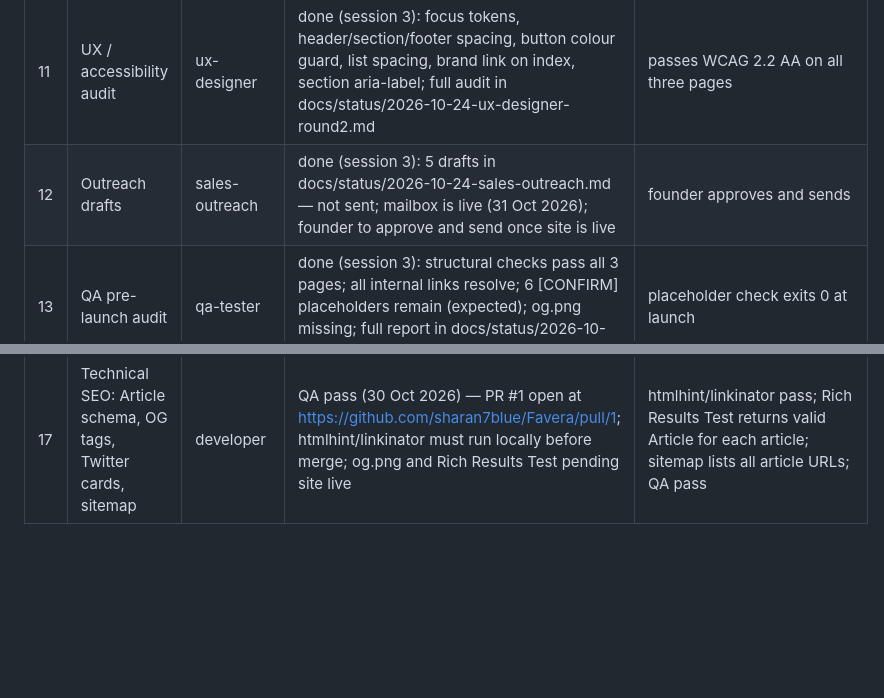
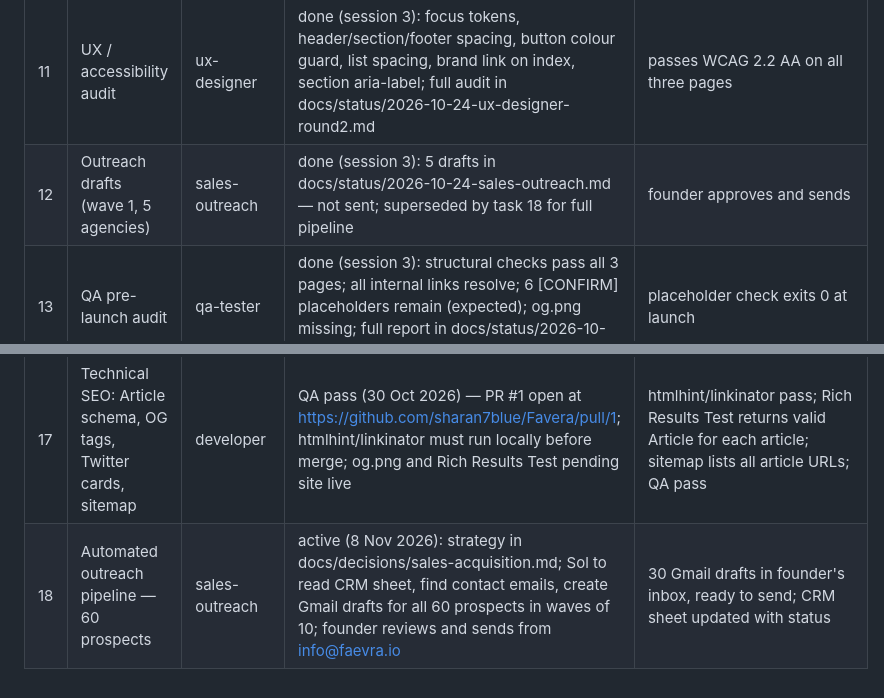
Before and after one commit to sharan7blue/Favera, a Markdown page: docs/status/board.md, 2 parts joined by grey strips. GitHub-like rendering; blank space fills up the shorter version.

Commit message:
Add task 18: automated outreach pipeline; activate sales priority
Co-Authored-By: Claude Sonnet 4.6 <noreply@anthropic.com>
Claude-Session: https://claude.ai/code/session_01HGkyNSQygYaupcJc1Sx6hU

```diff
--- a/docs/status/board.md
+++ b/docs/status/board.md
@@ -15,9 +15,10 @@ Only the project manager reassigns tasks. One line per task: owner, status, link
 | 9 | Terms page | copywriter | stub committed; 2 [CONFIRM] groups remain — Gate 1 items | live alongside privacy page before any access request |
 | 10 | SEO audit | seo-specialist | done (session 3): title tags, OG tags, meta descriptions updated; robots.txt and sitemap.xml added; favicon.svg added; structured data improved; full audit in docs/status/2026-10-24-seo-specialist.md | noindex removed at launch |
 | 11 | UX / accessibility audit | ux-designer | done (session 3): focus tokens, header/section/footer spacing, button colour guard, list spacing, brand link on index, section aria-label; full audit in docs/status/2026-10-24-ux-designer-round2.md | passes WCAG 2.2 AA on all three pages |
-| 12 | Outreach drafts | sales-outreach | done (session 3): 5 drafts in docs/status/2026-10-24-sales-outreach.md — not sent; mailbox is live (31 Oct 2026); founder to approve and send once site is live | founder approves and sends |
+| 12 | Outreach drafts (wave 1, 5 agencies) | sales-outreach | done (session 3): 5 drafts in docs/status/2026-10-24-sales-outreach.md — not sent; superseded by task 18 for full pipeline | founder approves and sends |
 | 13 | QA pre-launch audit | qa-tester | done (session 3): structural checks pass all 3 pages; all internal links resolve; 6 [CONFIRM] placeholders remain (expected); og.png missing; full report in docs/status/2026-10-24-qa-tester.md | placeholder check exits 0 at launch |
 | 14 | Article topic research | seo-specialist | done (27 Oct 2026): 10 briefs in docs/status/2026-10-27-seo-specialist.md; 5 keyword guides can draft now; 5 data studies wait for Gate 1 | 10 topic briefs with keyword, intent, and source |
 | 15 | Articles section on site | developer | done (28 Oct 2026): apps/web/articles/index.html built; article-list styles added to styles.css; all 3 drafts linked; structural checks pass; note in docs/status/2026-10-28-developer.md | apps/web/articles/index.html listing page and shared article template live on branch |
 | 16 | Draft 3 articles (keyword guides 6, 8, 7) | copywriter | 3 drafts written and QA'd (27 Oct 2026): apps/web/articles/; 2 minor claim citations fixed; ready for founder review | 3 complete HTML article drafts in apps/web/articles/ committed to branch; QA pass required before founder review |
 | 17 | Technical SEO: Article schema, OG tags, Twitter cards, sitemap | developer | QA pass (30 Oct 2026) — PR #1 open at https://github.com/sharan7blue/Favera/pull/1; htmlhint/linkinator must run locally before merge; og.png and Rich Results Test pending site live | htmlhint/linkinator pass; Rich Results Test returns valid Article for each article; sitemap lists all article URLs; QA pass |
+| 18 | Automated outreach pipeline — 60 prospects | sales-outreach | active (8 Nov 2026): strategy in docs/decisions/sales-acquisition.md; Sol to read CRM sheet, find contact emails, create Gmail drafts for all 60 prospects in waves of 10; founder reviews and sends from info@faevra.io | 30 Gmail drafts in founder's inbox, ready to send; CRM sheet updated with status |
```
